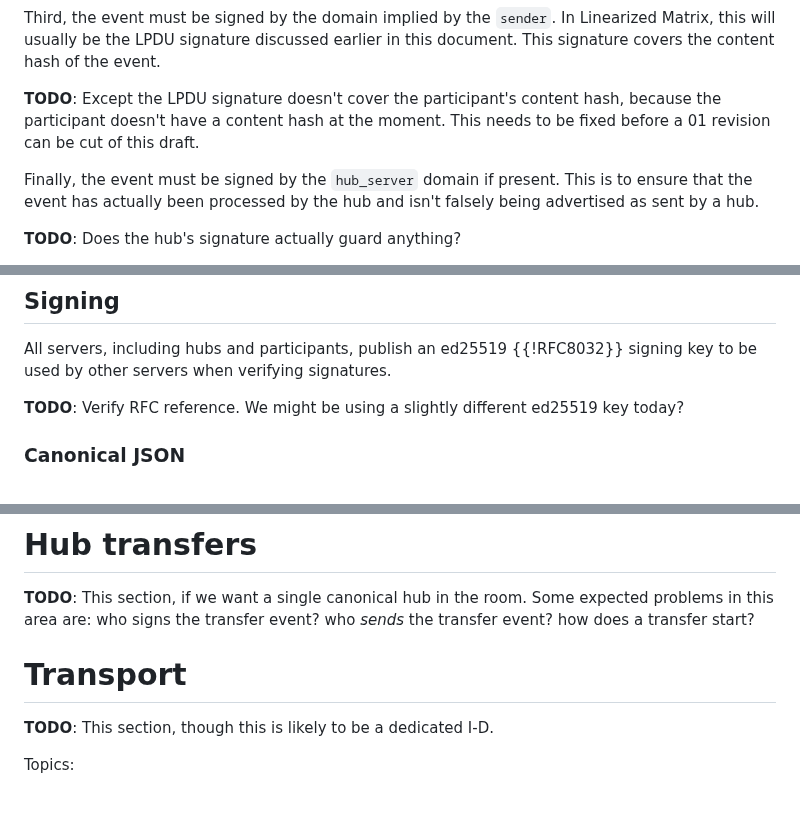
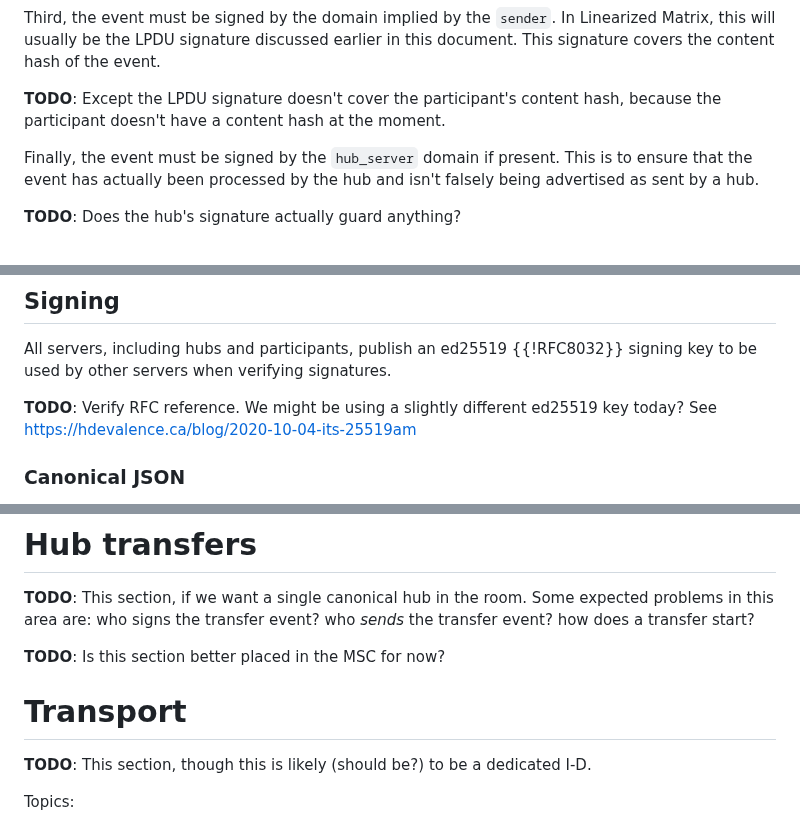
Before and after one commit to turt2live/ietf-mimi-linearized-matrix, a Markdown page: draft-ralston-mimi-linearized-matrix.md, 3 parts joined by grey strips. GitHub-like rendering; blank space fills up the shorter version.

Commit message:
Update comments a bit

```diff
--- a/draft-ralston-mimi-linearized-matrix.md
+++ b/draft-ralston-mimi-linearized-matrix.md
@@ -525,8 +525,7 @@ this will usually be the LPDU signature discussed earlier in this document. This
 covers the content hash of the event.
 
 **TODO**: Except the LPDU signature doesn't cover the participant's content hash, because
-the participant doesn't have a content hash at the moment. This needs to be fixed before
-a 01 revision can be cut of this draft.
+the participant doesn't have a content hash at the moment.
 
 Finally, the event must be signed by the `hub_server` domain if present. This is to ensure
 that the event has actually been processed by the hub and isn't falsely being advertised as
@@ -740,6 +739,7 @@ All servers, including hubs and participants, publish an ed25519 {{!RFC8032}} si
 to be used by other servers when verifying signatures.
 
 **TODO**: Verify RFC reference. We might be using a slightly different ed25519 key today?
+See https://hdevalence.ca/blog/2020-10-04-its-25519am
 
 ### Canonical JSON
 
@@ -845,9 +845,11 @@ described above.
 **TODO**: This section, if we want a single canonical hub in the room. Some expected problems in this
 area are: who signs the transfer event? who *sends* the transfer event? how does a transfer start?
 
+**TODO**: Is this section better placed in the MSC for now?
+
 # Transport
 
-**TODO**: This section, though this is likely to be a dedicated I-D.
+**TODO**: This section, though this is likely (should be?) to be a dedicated I-D.
 
 Topics:
 * Server discovery
```
